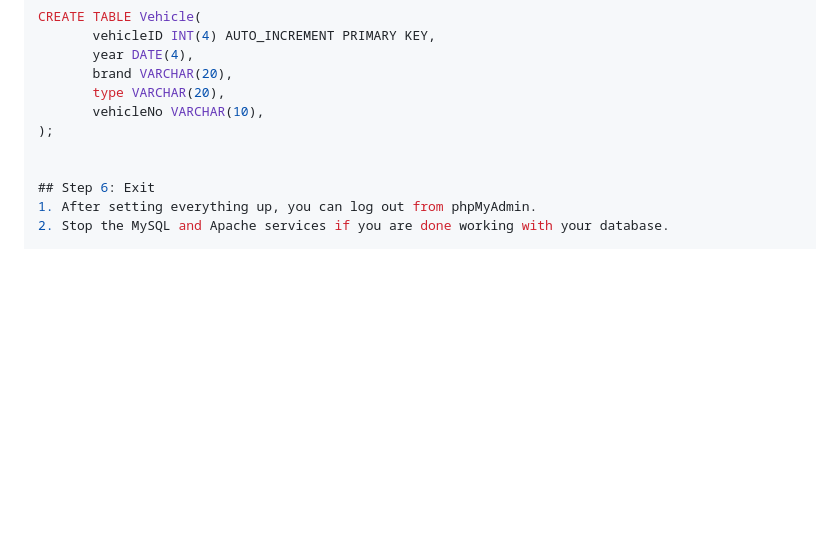
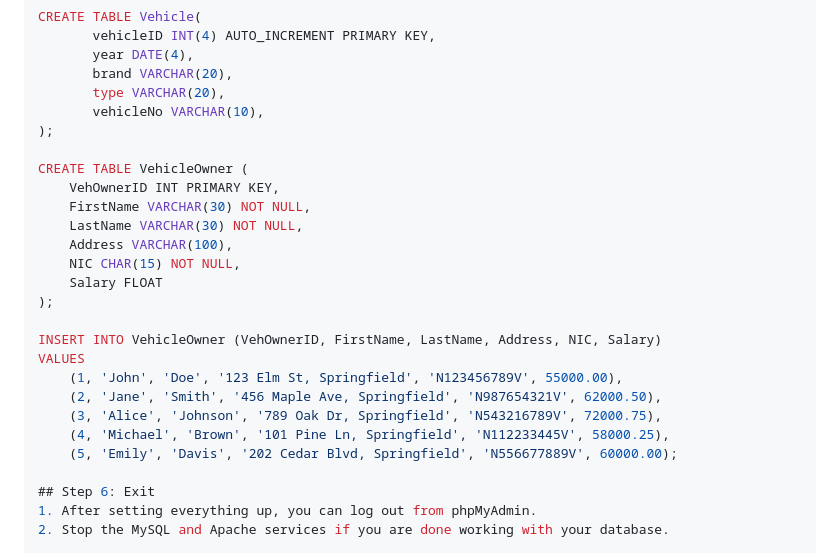
Before and after one commit to heshanJayawardhana/Vehical_Rentel_System, a Markdown page: README.md, the part around the change. Drawn GitHub-style; blank space fills up the shorter version.

```diff
--- a/README.md
+++ b/README.md
@@ -212,6 +212,22 @@ CREATE TABLE Vehicle(
 	   vehicleNo VARCHAR(10),
 );
 
+CREATE TABLE VehicleOwner (
+    VehOwnerID INT PRIMARY KEY,
+    FirstName VARCHAR(30) NOT NULL,
+    LastName VARCHAR(30) NOT NULL,
+    Address VARCHAR(100),
+    NIC CHAR(15) NOT NULL,
+    Salary FLOAT
+);
+
+INSERT INTO VehicleOwner (VehOwnerID, FirstName, LastName, Address, NIC, Salary)
+VALUES
+    (1, 'John', 'Doe', '123 Elm St, Springfield', 'N123456789V', 55000.00),
+    (2, 'Jane', 'Smith', '456 Maple Ave, Springfield', 'N987654321V', 62000.50),
+    (3, 'Alice', 'Johnson', '789 Oak Dr, Springfield', 'N543216789V', 72000.75),
+    (4, 'Michael', 'Brown', '101 Pine Ln, Springfield', 'N112233445V', 58000.25),
+    (5, 'Emily', 'Davis', '202 Cedar Blvd, Springfield', 'N556677889V', 60000.00);
 
 ## Step 6: Exit
 1. After setting everything up, you can log out from phpMyAdmin.
```
